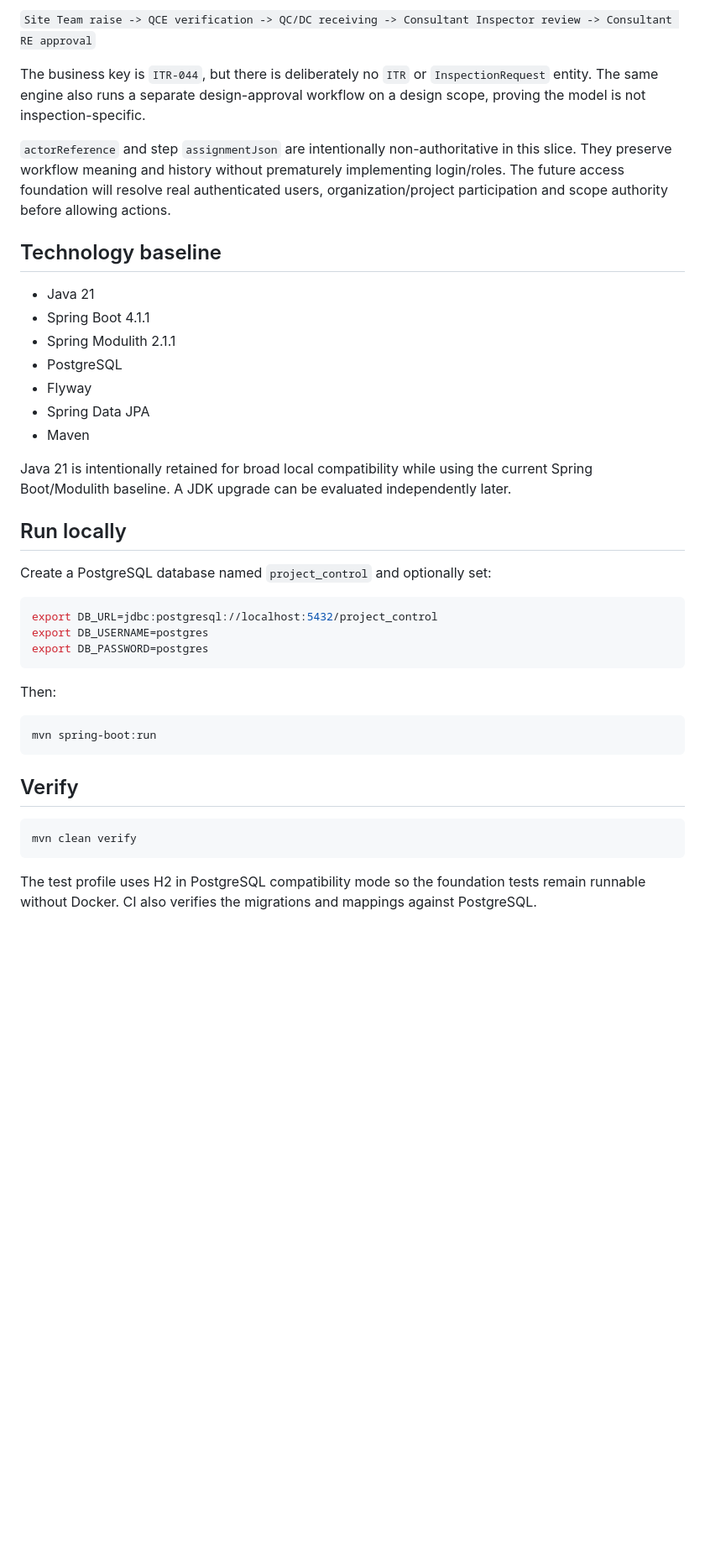
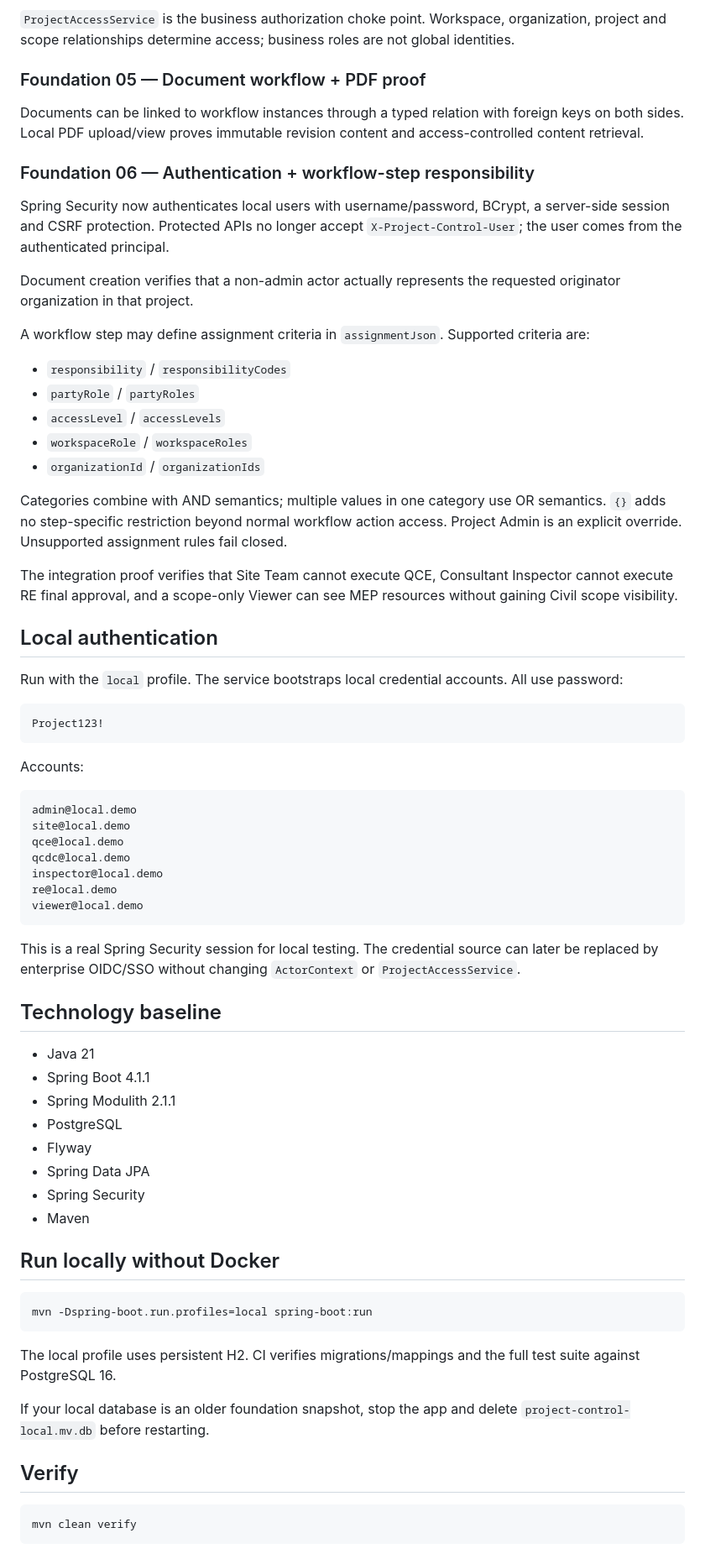
Before and after one commit to Yashu7372/whatsapp-bot, a Markdown page: project-control-service/README.md, the part around one of its changes. Shown at 84% size. GitHub-like rendering; blank space fills up the shorter version.

Commit message:
Document authenticated workflow access foundation

````diff
--- a/project-control-service/README.md
+++ b/project-control-service/README.md
@@ -65,9 +49,49 @@ The proof test models the real sequence:
 
-`Site Team raise -> QCE verification -> QC/DC receiving -> Consultant Inspector review -> Consultant RE approval`
+`ProjectAccessService` is the business authorization choke point. Workspace, organization, project and scope relationships determine access; business roles are not global identities.
 
-The business key is `ITR-044`, but there is deliberately no `ITR` or `InspectionRequest` entity. The same engine also runs a separate design-approval workflow on a design scope, proving the model is not inspection-specific.
+### Foundation 05 — Document workflow + PDF proof
 
-`actorReference` and step `assignmentJson` are intentionally non-authoritative in this slice. They preserve workflow meaning and history without prematurely implementing login/roles. The future access foundation will resolve real authenticated users, organization/project participation and scope authority before allowing actions.
+Documents can be linked to workflow instances through a typed relation with foreign keys on both sides. Local PDF upload/view proves immutable revision content and access-controlled content retrieval.
+
+### Foundation 06 — Authentication + workflow-step responsibility
+
+Spring Security now authenticates local users with username/password, BCrypt, a server-side session and CSRF protection. Protected APIs no longer accept `X-Project-Control-User`; the user comes from the authenticated principal.
+
+Document creation verifies that a non-admin actor actually represents the requested originator organization in that project.
+
+A workflow step may define assignment criteria in `assignmentJson`. Supported criteria are:
+
+- `responsibility` / `responsibilityCodes`
+- `partyRole` / `partyRoles`
+- `accessLevel` / `accessLevels`
+- `workspaceRole` / `workspaceRoles`
+- `organizationId` / `organizationIds`
+
+Categories combine with AND semantics; multiple values in one category use OR semantics. `{}` adds no step-specific restriction beyond normal workflow action access. Project Admin is an explicit override. Unsupported assignment rules fail closed.
+
+The integration proof verifies that Site Team cannot execute QCE, Consultant Inspector cannot execute RE final approval, and a scope-only Viewer can see MEP resources without gaining Civil scope visibility.
+
+## Local authentication
+
+Run with the `local` profile. The service bootstraps local credential accounts. All use password:
+
+```text
+Project123!
+```
+
+Accounts:
+
+```text
+admin@local.demo
+site@local.demo
+qce@local.demo
+qcdc@local.demo
+inspector@local.demo
+re@local.demo
+viewer@local.demo
+```
+
+This is a real Spring Security session for local testing. The credential source can later be replaced by enterprise OIDC/SSO without changing `ActorContext` or `ProjectAccessService`.
 
 ## Technology baseline
 
@@ -77,30 +101,21 @@ The business key is `ITR-044`, but there is deliberately no `ITR` or `Inspection
 - PostgreSQL
 - Flyway
 - Spring Data JPA
+- Spring Security
 - Maven
 
-Java 21 is intentionally retained for broad local compatibility while using the current Spring Boot/Modulith baseline. A JDK upgrade can be evaluated independently later.
-
-## Run locally
-
-Create a PostgreSQL database named `project_control` and optionally set:
+## Run locally without Docker
 
 ```bash
-export DB_URL=jdbc:postgresql://localhost:5432/project_control
-export DB_USERNAME=postgres
-export DB_PASSWORD=postgres
+mvn -Dspring-boot.run.profiles=local spring-boot:run
 ```
 
-Then:
+The local profile uses persistent H2. CI verifies migrations/mappings and the full test suite against PostgreSQL 16.
 
-```bash
-mvn spring-boot:run
-```
+If your local database is an older foundation snapshot, stop the app and delete `project-control-local.mv.db` before restarting.
 
 ## Verify
 
 ```bash
 mvn clean verify
 ```
-
-The test profile uses H2 in PostgreSQL compatibility mode so the foundation tests remain runnable without Docker. CI also verifies the migrations and mappings against PostgreSQL.
````
Also changed, not shown: other parts of project-control-service/README.md (+15 -31 lines).
